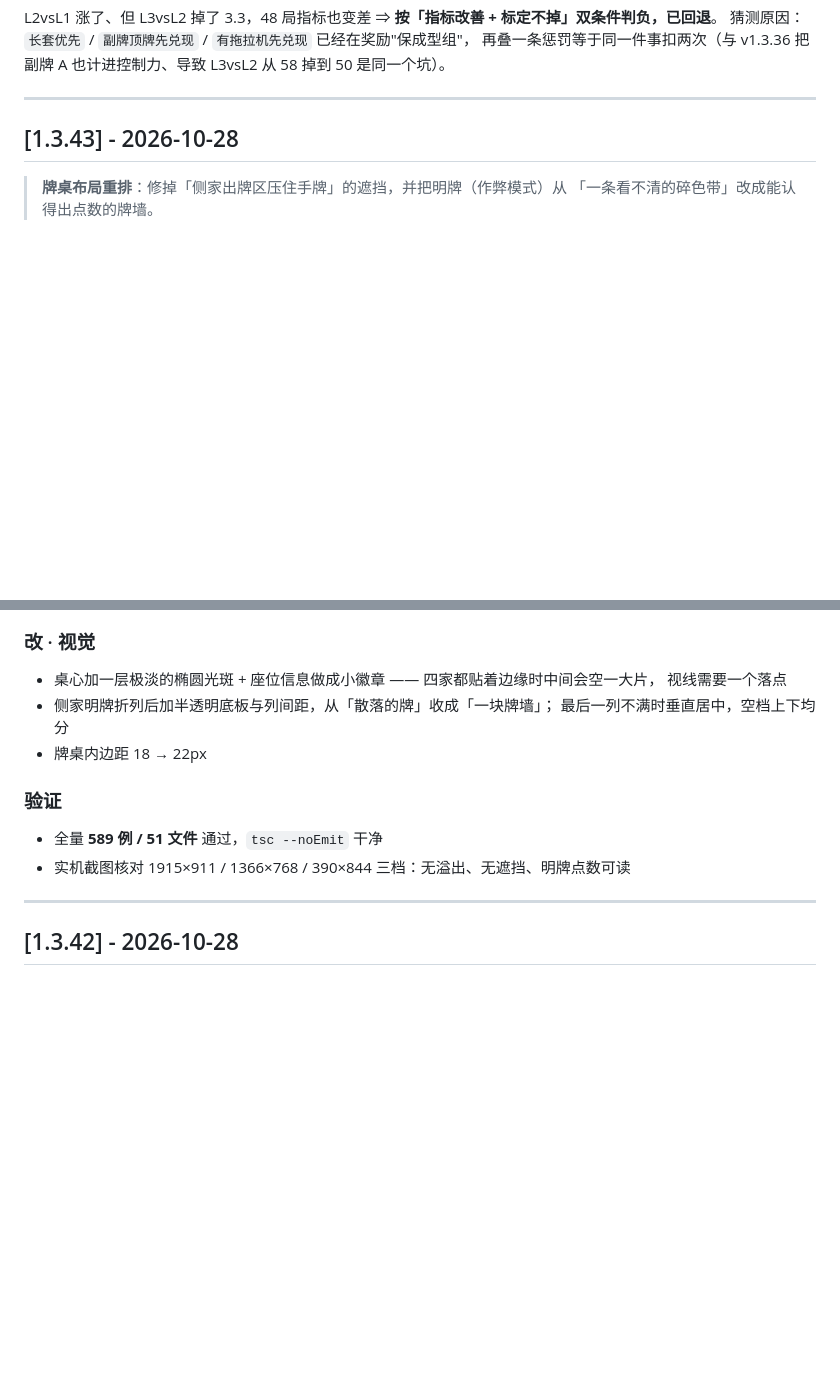
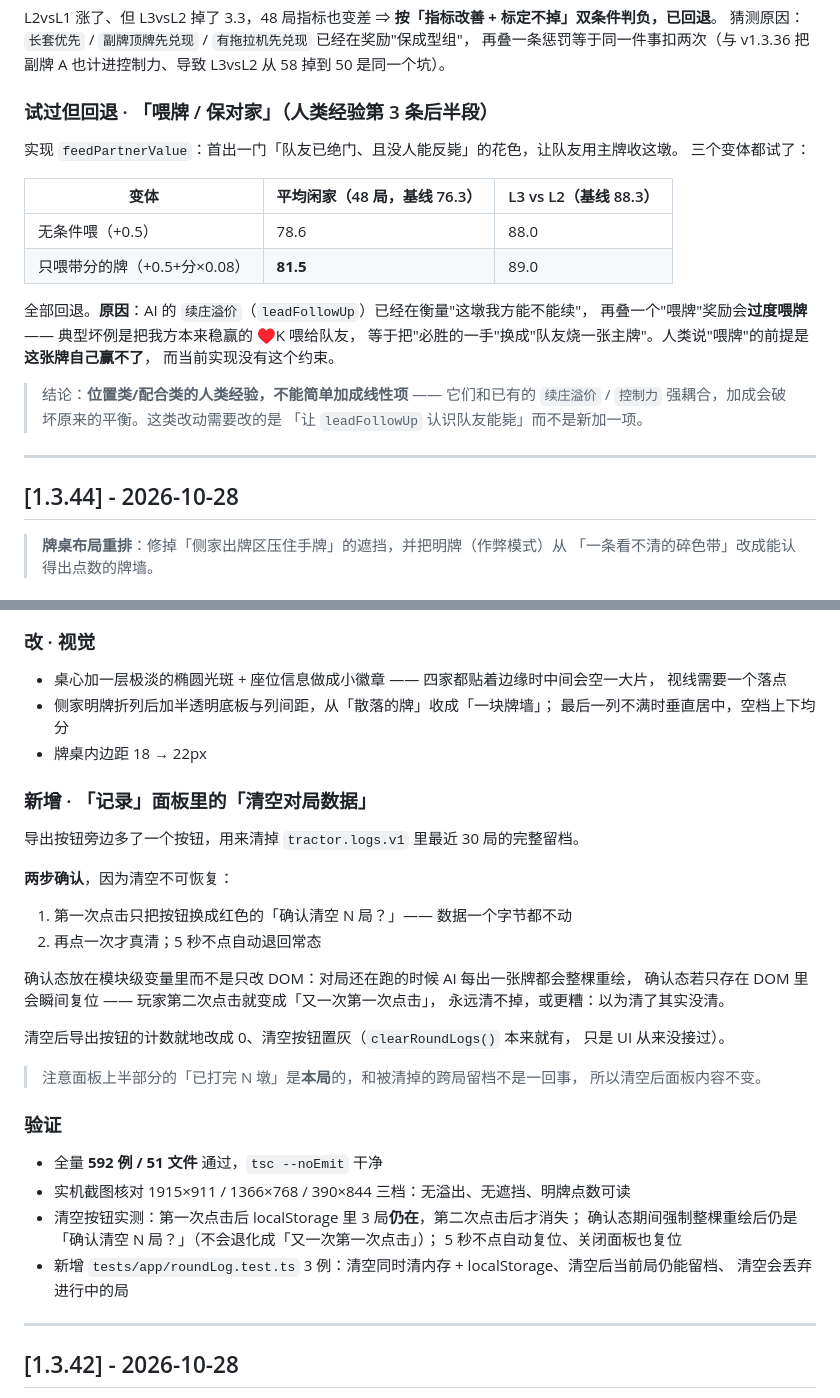
Before and after one commit to duckytan/tractor-remake, a Markdown page: CHANGELOG.md, 2 parts joined by grey strips. Rendered like a GitHub page; blank space fills up the shorter version.

Commit message:
docs(CHANGELOG): 记录「喂牌/保对家」两个变体均负收益并回退
变体 1（无条件喂 +0.5）：平均闲家 76.3→78.6、L3vsL2 88.3→88.0
变体 2（只喂带分牌 +0.5+分×0.08）：平均闲家 →81.5、L3vsL2 →89.0

原因：续庄溢价（leadFollowUp）已经在衡量这墩我方能不能续，再叠喂牌奖励会过度喂牌——
典型坏例是把本来稳赢的 ♥K 喂给队友，等于用必胜的一手换队友烧一张主牌。
人类说喂牌的前提是这张牌自己赢不了，当前实现没有这个约束。

结论：位置类/配合类经验不能简单加成线性项，它们与续庄/控制力强耦合；
正确做法是让 leadFollowUp 认识队友能毙，而不是新加一项。已回退，基线恢复 76.3/0.71。

```diff
--- a/CHANGELOG.md
+++ b/CHANGELOG.md
@@ -66,9 +66,28 @@ L2vsL1 涨了、但 L3vsL2 掉了 3.3，48 局指标也变差 ⇒ **按「指标
 猜测原因：`长套优先` / `副牌顶牌先兑现` / `有拖拉机先兑现` 已经在奖励"保成型组"，
 再叠一条惩罚等于同一件事扣两次（与 v1.3.36 把副牌 A 也计进控制力、导致 L3vsL2 从 58 掉到 50 是同一个坑）。
 
----
-
-## [1.3.43] - 2026-10-28
+### 试过但回退 · 「喂牌 / 保对家」（人类经验第 3 条后半段）
+
+实现 `feedPartnerValue`：首出一门「队友已绝门、且没人能反毙」的花色，让队友用主牌收这墩。
+三个变体都试了：
+
+| 变体 | 平均闲家（48 局，基线 76.3） | L3 vs L2（基线 88.3） |
+|---|---|---|
+| 无条件喂（+0.5） | 78.6 | 88.0 |
+| 只喂带分的牌（+0.5+分×0.08） | **81.5** | 89.0 |
+
+全部回退。**原因**：AI 的 `续庄溢价`（`leadFollowUp`）已经在衡量"这墩我方能不能续"，
+再叠一个"喂牌"奖励会**过度喂牌** —— 典型坏例是把我方本来稳赢的 ♥K 喂给队友，
+等于把"必胜的一手"换成"队友烧一张主牌"。人类说"喂牌"的前提是**这张牌自己赢不了**，
+而当前实现没有这个约束。
+
+> 结论：**位置类/配合类的人类经验，不能简单加成线性项** —— 它们和已有的
+> `续庄溢价` / `控制力` 强耦合，加成会破坏原来的平衡。这类改动需要改的是
+> 「让 `leadFollowUp` 认识队友能毙」而不是新加一项。
+
+---
+
+## [1.3.44] - 2026-10-28
 
 > **牌桌布局重排**：修掉「侧家出牌区压住手牌」的遮挡，并把明牌（作弊模式）从
 > 「一条看不清的碎色带」改成能认得出点数的牌墙。
@@ -111,10 +130,34 @@ L2vsL1 涨了、但 L3vsL2 掉了 3.3，48 局指标也变差 ⇒ **按「指标
   最后一列不满时垂直居中，空档上下均分
 - 牌桌内边距 18 → 22px
 
+### 新增 · 「记录」面板里的「清空对局数据」
+
+导出按钮旁边多了一个按钮，用来清掉 `tractor.logs.v1` 里最近 30 局的完整留档。
+
+**两步确认**，因为清空不可恢复：
+
+1. 第一次点击只把按钮换成红色的「确认清空 N 局？」—— 数据一个字节都不动
+2. 再点一次才真清；5 秒不点自动退回常态
+
+确认态放在模块级变量里而不是只改 DOM：对局还在跑的时候 AI 每出一张牌都会整棵重绘，
+确认态若只存在 DOM 里会瞬间复位 —— 玩家第二次点击就变成「又一次第一次点击」，
+永远清不掉，或更糟：以为清了其实没清。
+
+清空后导出按钮的计数就地改成 0、清空按钮置灰（`clearRoundLogs()` 本来就有，
+只是 UI 从来没接过）。
+
+> 注意面板上半部分的「已打完 N 墩」是**本局**的，和被清掉的跨局留档不是一回事，
+> 所以清空后面板内容不变。
+
 ### 验证
 
-- 全量 **589 例 / 51 文件** 通过，`tsc --noEmit` 干净
+- 全量 **592 例 / 51 文件** 通过，`tsc --noEmit` 干净
 - 实机截图核对 1915×911 / 1366×768 / 390×844 三档：无溢出、无遮挡、明牌点数可读
+- 清空按钮实测：第一次点击后 localStorage 里 3 局**仍在**，第二次点击后才消失；
+  确认态期间强制整棵重绘后仍是「确认清空 N 局？」（不会退化成「又一次第一次点击」）；
+  5 秒不点自动复位、关闭面板也复位
+- 新增 `tests/app/roundLog.test.ts` 3 例：清空同时清内存 + localStorage、清空后当前局仍能留档、
+  清空会丢弃进行中的局
 
 ---
 
```
